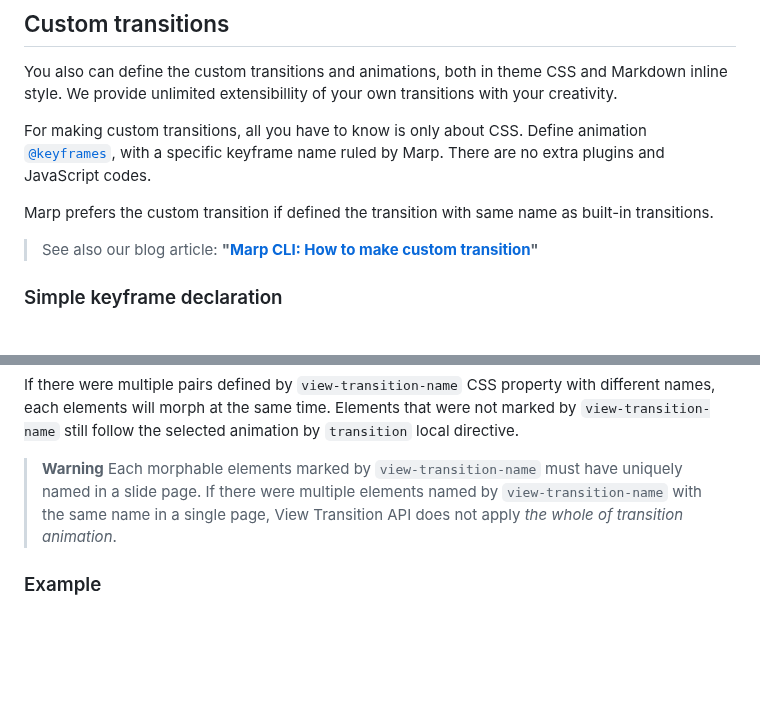
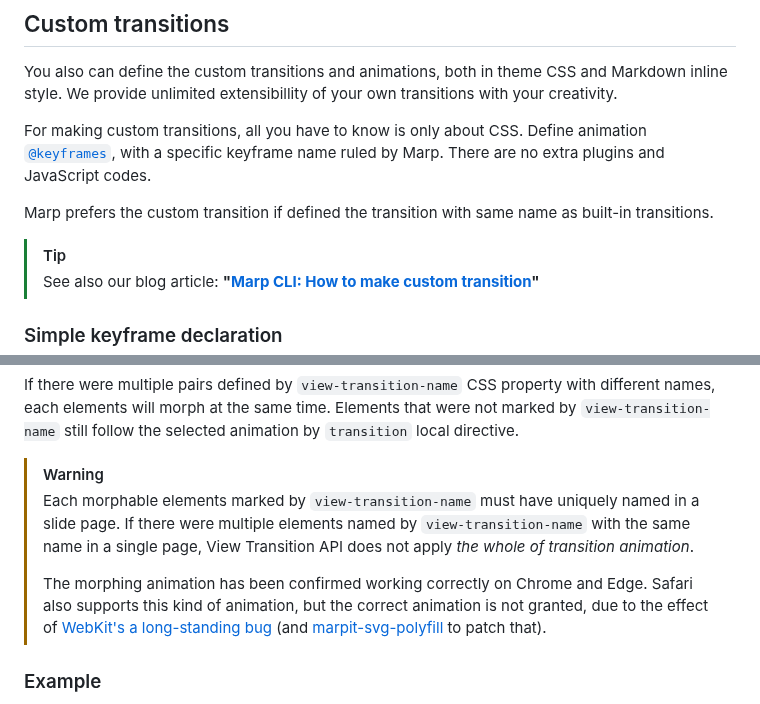
Before and after one commit to marp-team/marp-cli, a Markdown page: docs/bespoke-transitions/README.md, 2 parts joined by grey strips. GitHub-like rendering; blank space fills up the shorter version.

Commit message:
Update transition documentation

```diff
--- a/docs/bespoke-transitions/README.md
+++ b/docs/bespoke-transitions/README.md
@@ -252,6 +253,8 @@ For making custom transitions, all you have to know is only about CSS. Define an
 
 Marp prefers the custom transition if defined the transition with same name as built-in transitions.
 
+> [!TIP]
+>
 > See also our blog article: **"[Marp CLI: How to make custom transition](https://marp.app/blog/how-to-make-custom-transition)"**
 
 ### Simple keyframe declaration
@@ -505,7 +508,11 @@ The slide author can visualize the relationship between the different elements i
 
 If there were multiple pairs defined by `view-transition-name` CSS property with different names, each elements will morph at the same time. Elements that were not marked by `view-transition-name` still follow the selected animation by `transition` local directive.
 
-> **Warning** Each morphable elements marked by `view-transition-name` must have uniquely named in a slide page. If there were multiple elements named by `view-transition-name` with the same name in a single page, View Transition API does not apply _the whole of transition animation_.
+> [!WARNING]
+>
+> Each morphable elements marked by `view-transition-name` must have uniquely named in a slide page. If there were multiple elements named by `view-transition-name` with the same name in a single page, View Transition API does not apply _the whole of transition animation_.
+>
+> The morphing animation has been confirmed working correctly on Chrome and Edge. Safari also supports this kind of animation, but the correct animation is not granted, due to the effect of [WebKit's a long-standing bug](https://bugs.webkit.org/show_bug.cgi?id=23113) (and [marpit-svg-polyfill](https://github.com/marp-team/marpit-svg-polyfill) to patch that).
 
 ### Example
 
```
Also changed, not shown: other parts of docs/bespoke-transitions/README.md (+4 -3 lines), docs/bespoke-transitions/images/flip.gif, docs/bespoke-transitions/images/rotate.gif.
